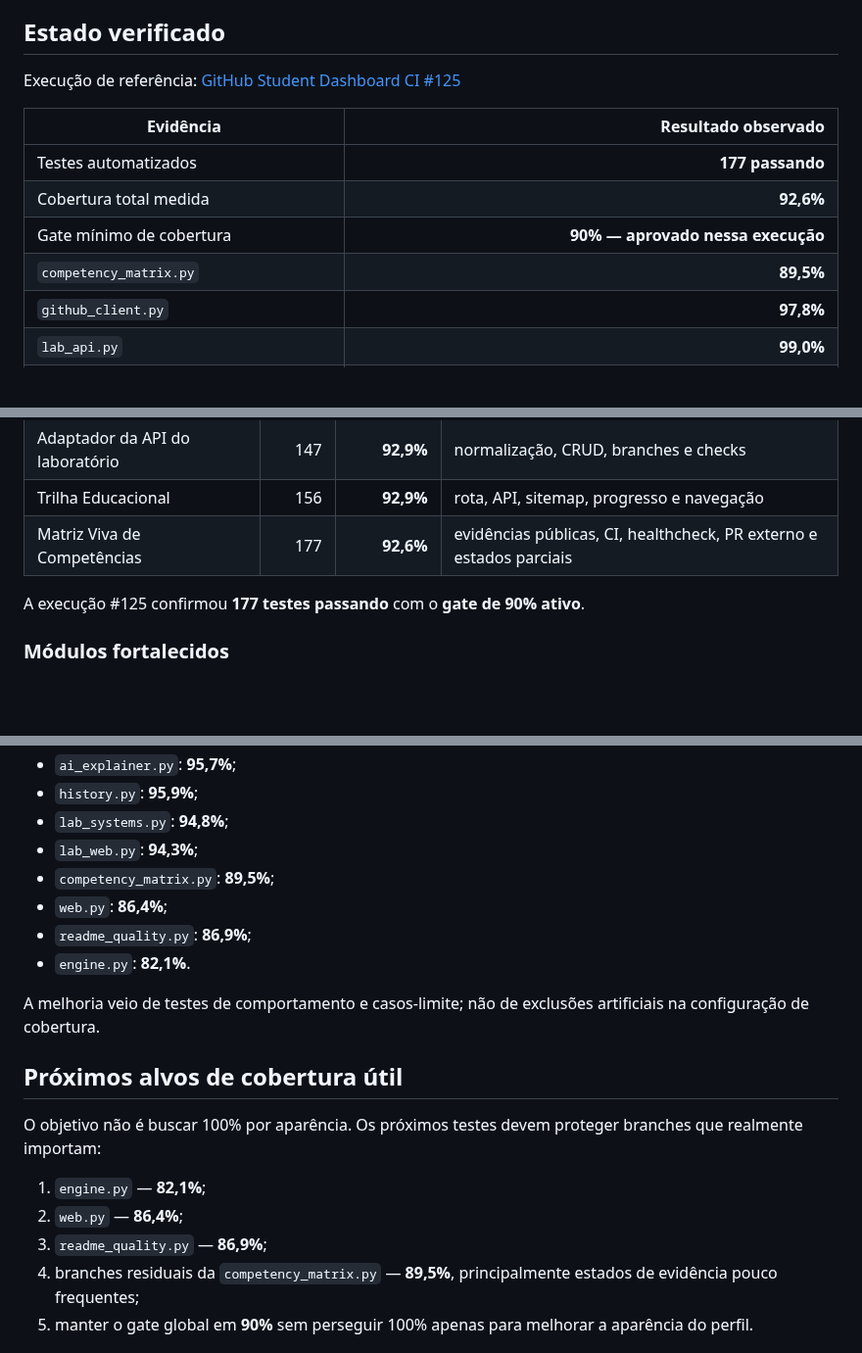
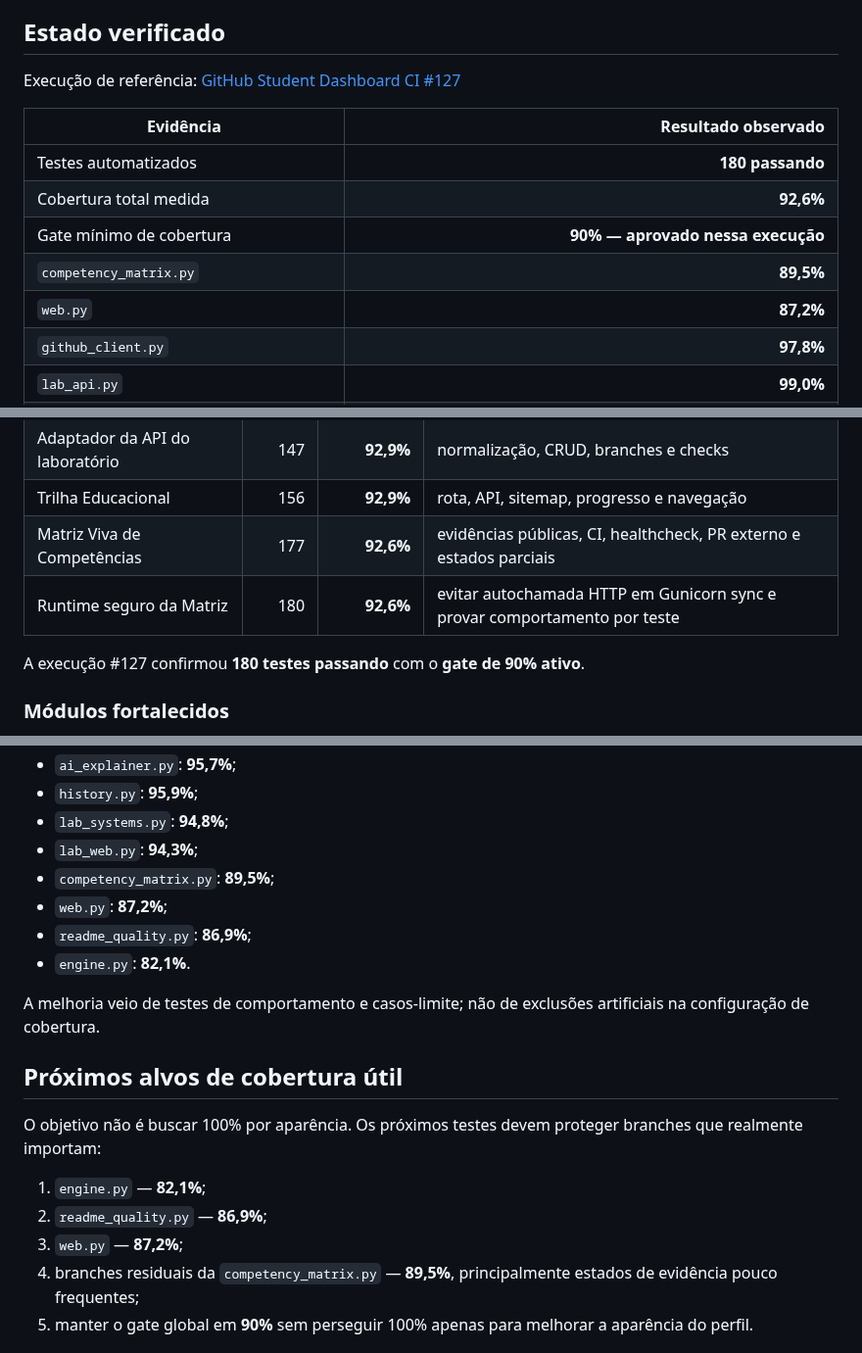
Before and after one commit to Videirafoo/Videirafoo, a Markdown page: QUALITY.md, 3 parts joined by grey strips. Shown at 98% size. Drawn GitHub-style; blank space fills up the shorter version.

Commit message:
docs: atualiza baseline final da matriz viva

```diff
--- a/QUALITY.md
+++ b/QUALITY.md
@@ -4,14 +4,15 @@ Este documento registra **evidências reproduzíveis** da qualidade do GitHub St
 
 ## Estado verificado
 
-Execução de referência: [GitHub Student Dashboard CI #125](https://github.com/Videirafoo/Videirafoo/actions/runs/35004424114)
+Execução de referência: [GitHub Student Dashboard CI #127](https://github.com/Videirafoo/Videirafoo/actions/runs/35005178735)
 
 | Evidência | Resultado observado |
 |---|---:|
-| Testes automatizados | **177 passando** |
+| Testes automatizados | **180 passando** |
 | Cobertura total medida | **92,6%** |
 | Gate mínimo de cobertura | **90% — aprovado nessa execução** |
 | `competency_matrix.py` | **89,5%** |
+| `web.py` | **87,2%** |
 | `github_client.py` | **97,8%** |
 | `lab_api.py` | **99,0%** |
 | `lab_business.py` | **98,5%** |
@@ -48,8 +49,9 @@ A cobertura foi usada como mapa de trabalho, em vez de aumentar números artific
 | Adaptador da API do laboratório | 147 | **92,9%** | normalização, CRUD, branches e checks |
 | Trilha Educacional | 156 | **92,9%** | rota, API, sitemap, progresso e navegação |
 | Matriz Viva de Competências | 177 | **92,6%** | evidências públicas, CI, healthcheck, PR externo e estados parciais |
+| Runtime seguro da Matriz | 180 | **92,6%** | evitar autochamada HTTP em Gunicorn sync e provar comportamento por teste |
 
-A execução #125 confirmou **177 testes passando** com o **gate de 90% ativo**.
+A execução #127 confirmou **180 testes passando** com o **gate de 90% ativo**.
 
 ### Módulos fortalecidos
 
@@ -63,7 +65,7 @@ A execução #125 confirmou **177 testes passando** com o **gate de 90% ativo**.
 - `lab_systems.py`: **94,8%**;
 - `lab_web.py`: **94,3%**;
 - `competency_matrix.py`: **89,5%**;
-- `web.py`: **86,4%**;
+- `web.py`: **87,2%**;
 - `readme_quality.py`: **86,9%**;
 - `engine.py`: **82,1%**.
 
@@ -74,8 +76,8 @@ A melhoria veio de testes de comportamento e casos-limite; não de exclusões ar
 O objetivo não é buscar 100% por aparência. Os próximos testes devem proteger branches que realmente importam:
 
 1. `engine.py` — **82,1%**;
-2. `web.py` — **86,4%**;
-3. `readme_quality.py` — **86,9%**;
+2. `readme_quality.py` — **86,9%**;
+3. `web.py` — **87,2%**;
 4. branches residuais da `competency_matrix.py` — **89,5%**, principalmente estados de evidência pouco frequentes;
 5. manter o gate global em **90%** sem perseguir 100% apenas para melhorar a aparência do perfil.
 
```
Also changed, not shown: other parts of QUALITY.md (+2 -2 lines).
